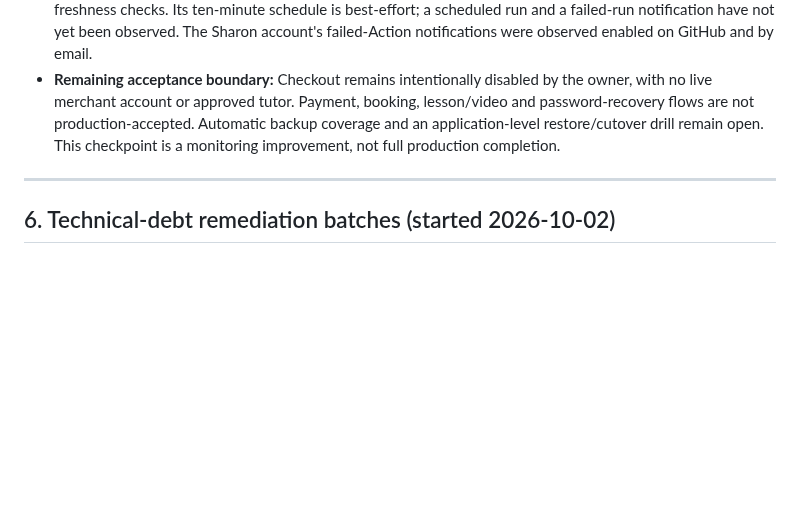
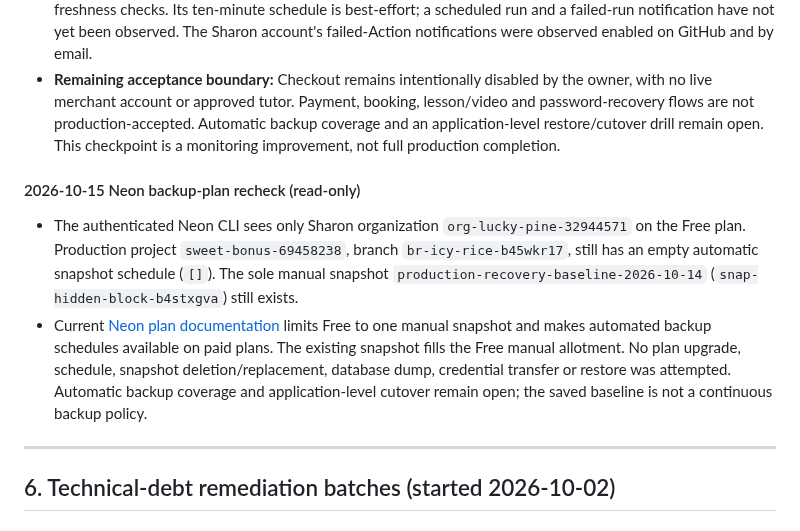
Before and after one commit to sharonremotedeveloper/SharonOnline, a Markdown page: docs/PROGRESS_AND_ROADMAP.md, the part around the change. GitHub-like rendering; blank space fills up the shorter version.

Commit message:
Record Neon Free backup schedule limit

```diff
--- a/docs/PROGRESS_AND_ROADMAP.md
+++ b/docs/PROGRESS_AND_ROADMAP.md
@@ -487,6 +487,11 @@ This section is historical and does not describe the current hosted state. The c
 - **External watcher:** Credential-free `.github/workflows/production-uptime.yml` was committed at `0c2c8d19cd1e1a90466a338076f884667964d8ab` after the endpoint was live and pushed to both `develop` and `main`. GitHub registered it as active workflow `384771384` on repository default `develop`. Manual dispatch run `38631600839` completed `success` for the public site, dependency readiness and scheduler freshness checks. Its ten-minute schedule is best-effort; a scheduled run and a failed-run notification have not yet been observed. The Sharon account's failed-Action notifications were observed enabled on GitHub and by email.
 - **Remaining acceptance boundary:** Checkout remains intentionally disabled by the owner, with no live merchant account or approved tutor. Payment, booking, lesson/video and password-recovery flows are not production-accepted. Automatic backup coverage and an application-level restore/cutover drill remain open. This checkpoint is a monitoring improvement, not full production completion.
 
+#### 2026-10-15 Neon backup-plan recheck (read-only)
+
+- The authenticated Neon CLI sees only Sharon organization `org-lucky-pine-32944571` on the Free plan. Production project `sweet-bonus-69458238`, branch `br-icy-rice-b45wkr17`, still has an empty automatic snapshot schedule (`[]`). The sole manual snapshot `production-recovery-baseline-2026-10-14` (`snap-hidden-block-b4stxgva`) still exists.
+- Current [Neon plan documentation](https://neon.com/docs/introduction/plans) limits Free to one manual snapshot and makes automated backup schedules available on paid plans. The existing snapshot fills the Free manual allotment. No plan upgrade, schedule, snapshot deletion/replacement, database dump, credential transfer or restore was attempted. Automatic backup coverage and application-level cutover remain open; the saved baseline is not a continuous backup policy.
+
 ---
 
 ## 6. Technical-debt remediation batches (started 2026-10-02)
```
